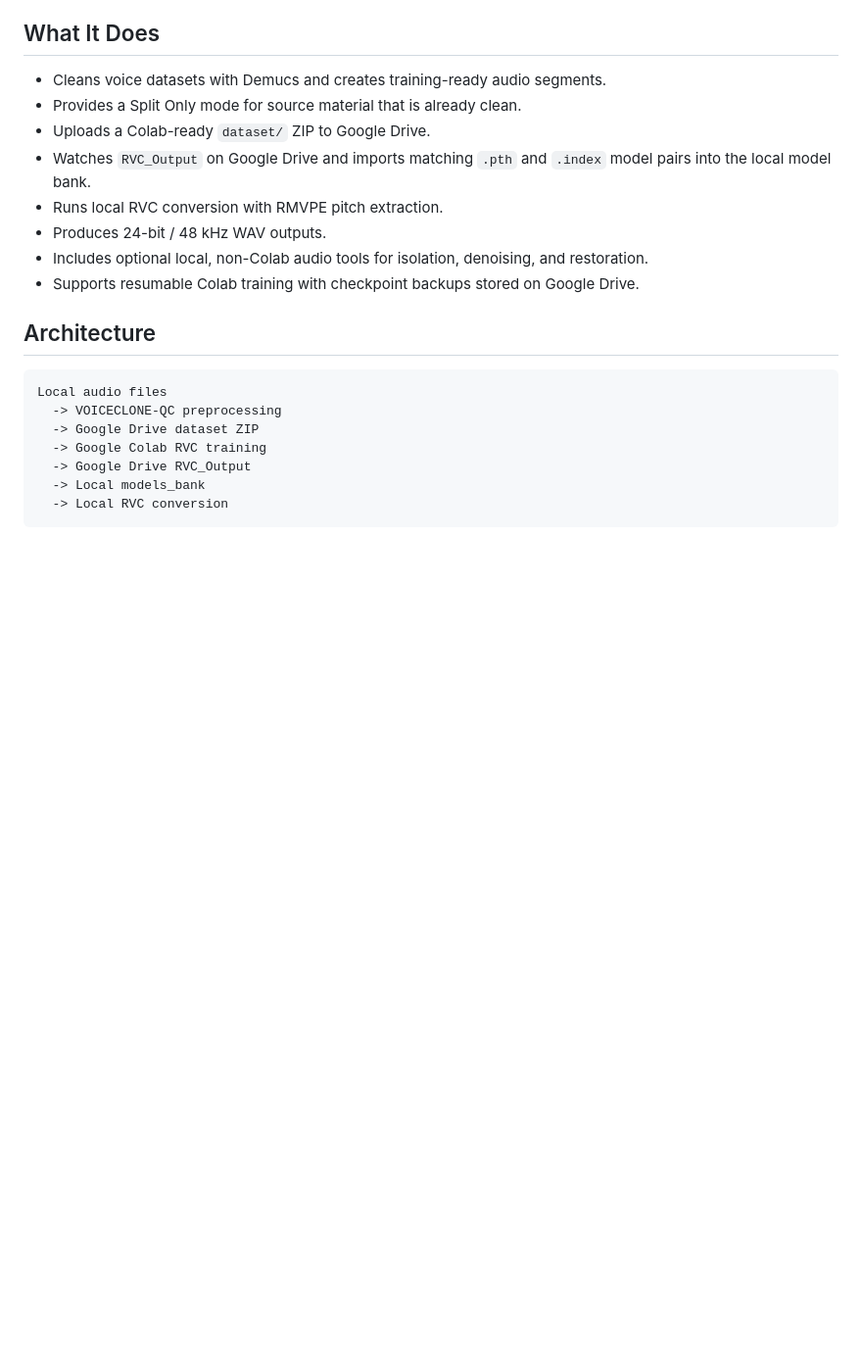
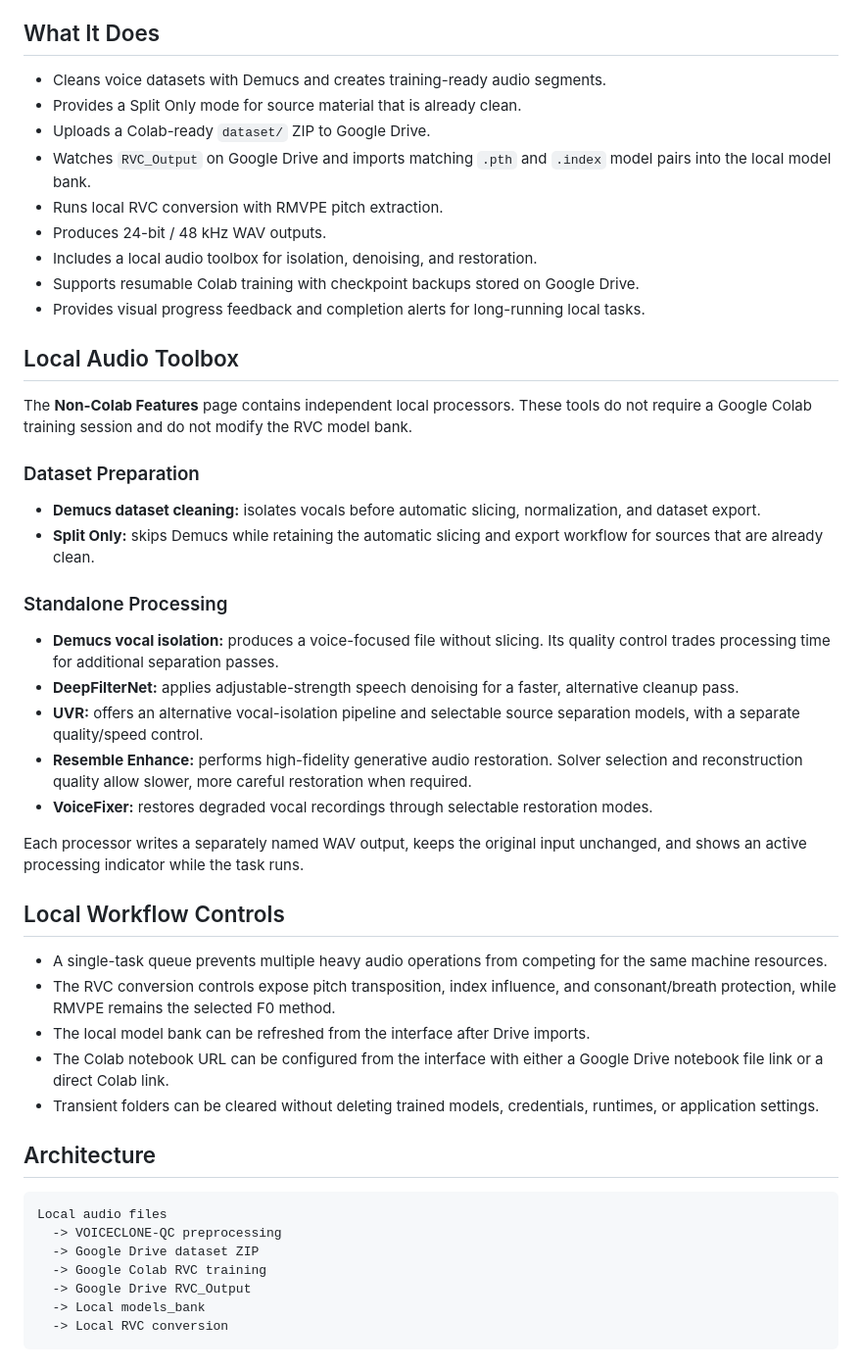
Before and after one commit to sebedard-creator/VOICECLONE, a Markdown page: README.md, the part around the change. Shown at 98% size. Drawn GitHub-style; blank space fills up the shorter version.

Commit message:
Document local audio tools in README

```diff
--- a/README.md
+++ b/README.md
@@ -17,10 +17,54 @@ private assets on the local machine.
   model pairs into the local model bank.
 - Runs local RVC conversion with RMVPE pitch extraction.
 - Produces 24-bit / 48 kHz WAV outputs.
-- Includes optional local, non-Colab audio tools for isolation, denoising, and
-  restoration.
+- Includes a local audio toolbox for isolation, denoising, and restoration.
 - Supports resumable Colab training with checkpoint backups stored on Google
   Drive.
+- Provides visual progress feedback and completion alerts for long-running
+  local tasks.
+
+## Local Audio Toolbox
+
+The **Non-Colab Features** page contains independent local processors. These
+tools do not require a Google Colab training session and do not modify the RVC
+model bank.
+
+### Dataset Preparation
+
+- **Demucs dataset cleaning:** isolates vocals before automatic slicing,
+  normalization, and dataset export.
+- **Split Only:** skips Demucs while retaining the automatic slicing and export
+  workflow for sources that are already clean.
+
+### Standalone Processing
+
+- **Demucs vocal isolation:** produces a voice-focused file without slicing.
+  Its quality control trades processing time for additional separation
+  passes.
+- **DeepFilterNet:** applies adjustable-strength speech denoising for a faster,
+  alternative cleanup pass.
+- **UVR:** offers an alternative vocal-isolation pipeline and selectable source
+  separation models, with a separate quality/speed control.
+- **Resemble Enhance:** performs high-fidelity generative audio restoration.
+  Solver selection and reconstruction quality allow slower, more careful
+  restoration when required.
+- **VoiceFixer:** restores degraded vocal recordings through selectable
+  restoration modes.
+
+Each processor writes a separately named WAV output, keeps the original input
+unchanged, and shows an active processing indicator while the task runs.
+
+## Local Workflow Controls
+
+- A single-task queue prevents multiple heavy audio operations from competing
+  for the same machine resources.
+- The RVC conversion controls expose pitch transposition, index influence, and
+  consonant/breath protection, while RMVPE remains the selected F0 method.
+- The local model bank can be refreshed from the interface after Drive imports.
+- The Colab notebook URL can be configured from the interface with either a
+  Google Drive notebook file link or a direct Colab link.
+- Transient folders can be cleared without deleting trained models, credentials,
+  runtimes, or application settings.
 
 ## Architecture
 
```
